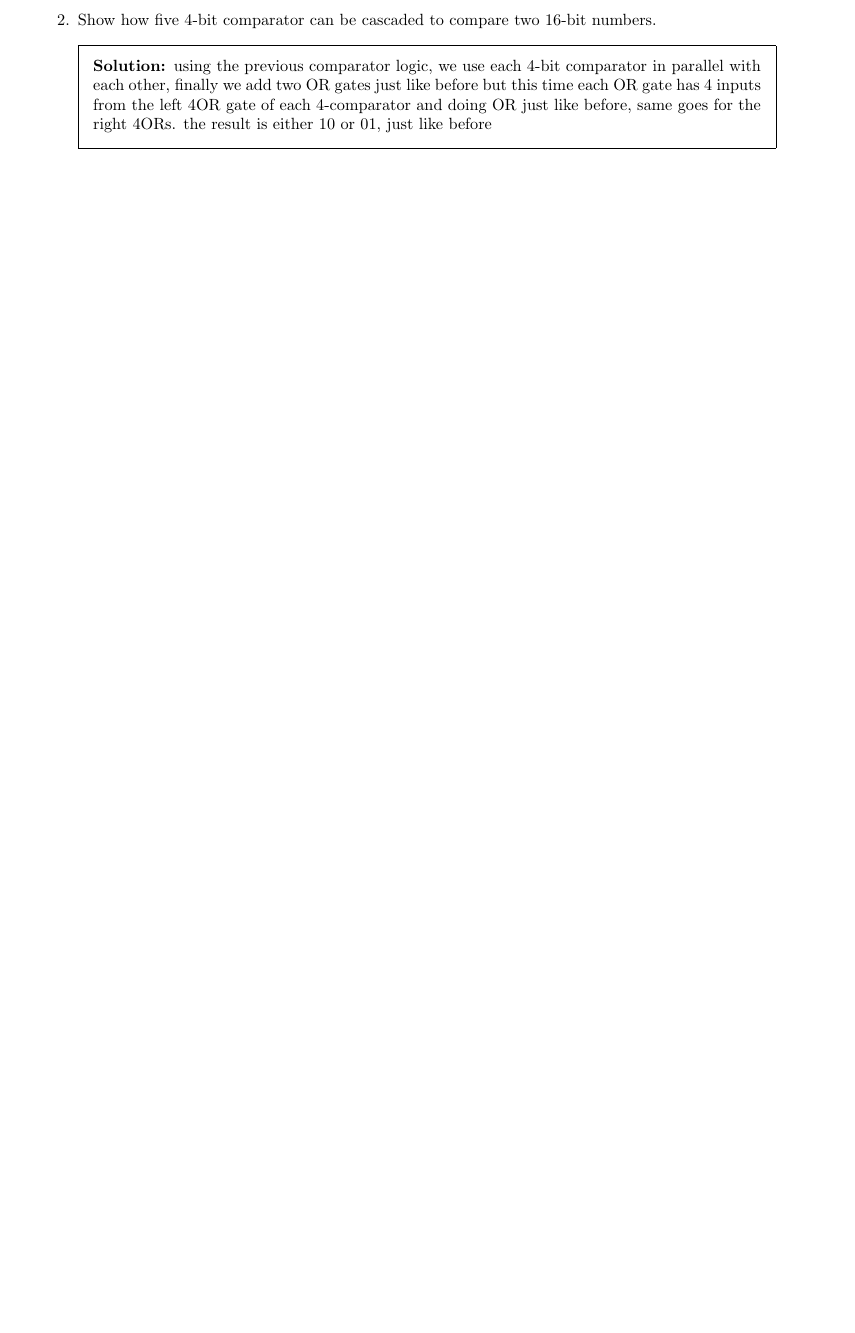
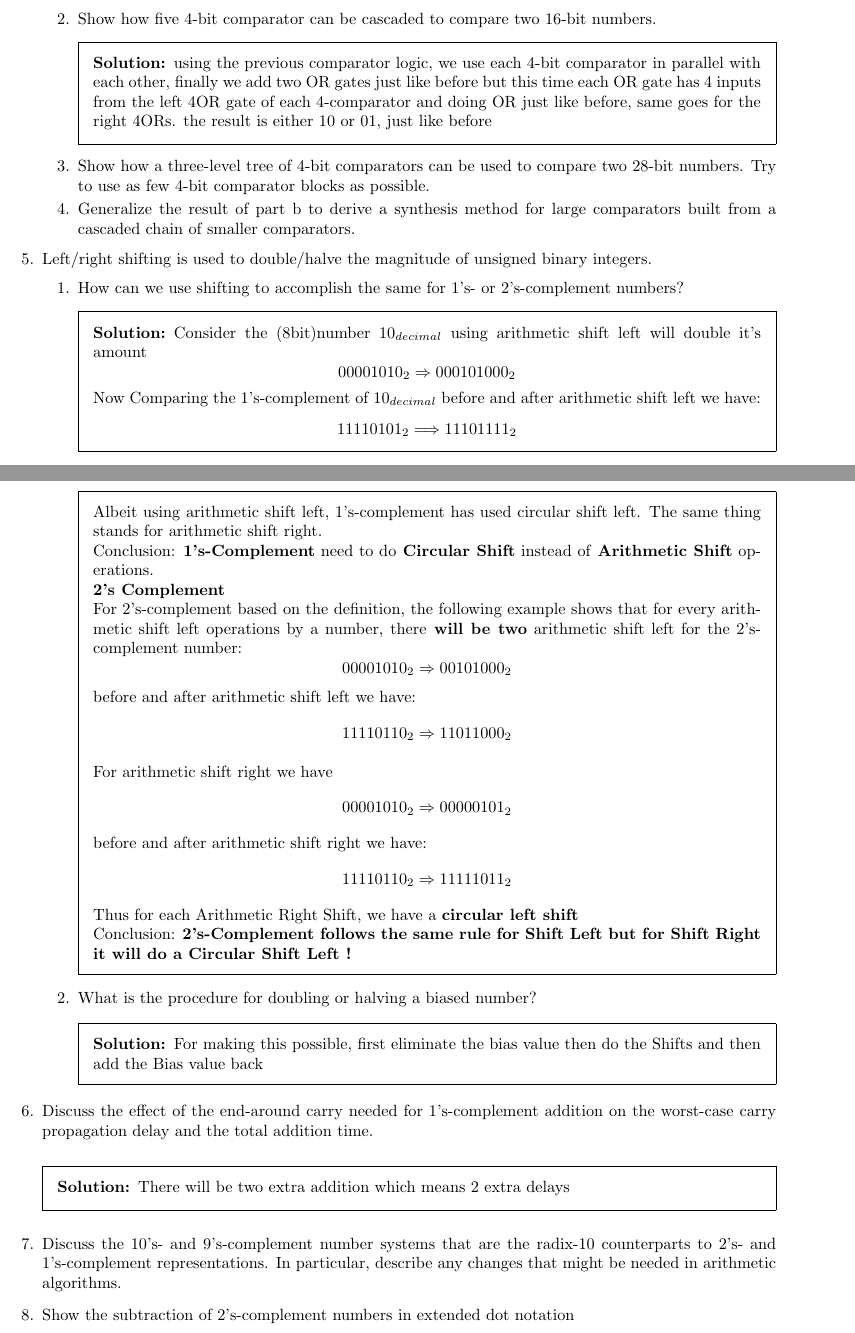
Before and after one commit to NimaPoshtiban/MyMastersNotes, a LaTeX problem sheet (computerarithmetic/assignment.tex): part of page 4 of 4 before the commit and two parts of pages 4 and 5 of 5 after it, the two joined at a grey line, cut so that both start at the same text, the shorter picture padded with empty space. Compiled offline with pdfLaTeX.

Commit message:
add 3 Q&A

```diff
--- a/computerarithmetic/assignment.tex
+++ b/computerarithmetic/assignment.tex
@@ -86,8 +86,65 @@ problem.
 	\begin{solution}
 		using the previous comparator logic, we use each 4-bit comparator in parallel with each other, finally we add two OR gates just like before but this time each OR gate has 4 inputs from the left 4OR gate of each 4-comparator and doing OR just like before, same goes for the right 4ORs. the result is either 10 or 01, just like before
 	\end{solution}
+	\item Show how a three-level tree of 4-bit comparators can be used to compare two
+	28-bit numbers. Try to use as few 4-bit comparator blocks as possible.
+	\item Generalize the result of part b to derive a synthesis method for large
+	comparators built from a cascaded chain of smaller comparators.
 \end{enumerate}
 
+\question Left/right shifting is used to double/halve the magnitude of unsigned binary
+integers.
+\begin{enumerate}
+	\item How can we use shifting to accomplish the same for 1’s- or 2’s-complement
+	numbers?
+	\begin{solution}
+		Consider the (8bit)number \(10_{decimal}\) using arithmetic shift left will double it's amount
+		\[
+			00001010_{2} \Rightarrow 000101000_{2}
+		\]
+		Now Comparing the 1's-complement of \(10_{decimal}\) before and after arithmetic shift left we have:
+		\[
+			11110101_{2} \Longrightarrow 11101111_{2}
+		\]
+
+		Albeit using arithmetic shift left, 1's-complement has used circular shift left. The same thing stands for arithmetic shift right.\\
+		Conclusion: \textbf{1's-Complement} need to do\textbf{ Circular Shift} instead of \textbf{Arithmetic Shift} operations.\\
+			\textbf{2's Complement}\\
+		For 2's-complement based on the definition, the following example shows that for every arithmetic shift left operations by a number, there\textbf{ will be two} arithmetic shift left for the 2's-complement number:\[
+			0000 1010_{2} \Rightarrow 0010 1000_{2}
+		\]
+		before and after arithmetic shift left we have:
+		\[
+			1111 0110_{2} \Rightarrow 1101 1000_{2}
+		\]
+
+		For arithmetic shift right we have \[
+			 0000 1010_{2} \Rightarrow0000 0101_{2}
+		\]
+		before and after arithmetic shift right we have:
+		\[
+			1111 0110_{2} \Rightarrow 1111 1011_{2}
+		\]
+		Thus for each Arithmetic Right Shift, we have a \textbf{circular left shift}\\
+		Conclusion: \textbf{2's-Complement follows the same rule for  Shift Left  but for  Shift Right it will do a Circular Shift Left ! }
+	\end{solution}
+
+	\item What is the procedure for doubling or halving a biased number?
+	\begin{solution}
+		For making this possible, first eliminate the bias value then do the Shifts and then add the Bias value back
+	\end{solution}
+\end{enumerate}
+	\question Discuss the effect of the end-around carry needed for 1’s-complement addition on
+	the worst-case carry propagation delay and the total addition time.
+	\begin{solution}
+		There will be two extra addition which means 2 extra delays
+	\end{solution}
+
+	\question Discuss the 10’s- and 9’s-complement number systems that are the radix-10 counterparts to 2’s- and 1’s-complement representations. In particular, describe any
+	changes that might be needed in arithmetic algorithms.
+
+	\question
+	Show the subtraction of 2’s-complement numbers in extended dot notation
 
 \end{questions}
 
```
